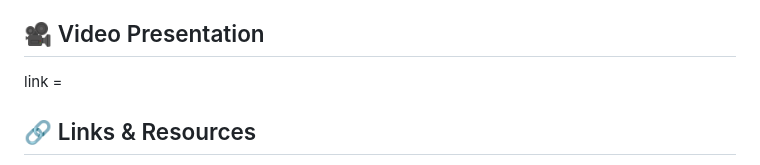
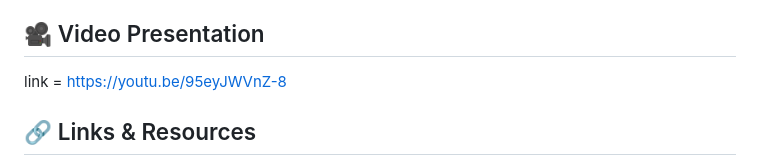
Before and after one commit to bryanmax9/OpenSci-Connect, a Markdown page: README.md, the part around the change. GitHub-like rendering.

```diff
--- a/README.md
+++ b/README.md
@@ -86,7 +86,7 @@ Pulling changes from a branch:
 
 ## 🎥 Video Presentation
 
-link =
+link = https://youtu.be/95eyJWVnZ-8
 
 ## 🔗 Links & Resources
 
```
